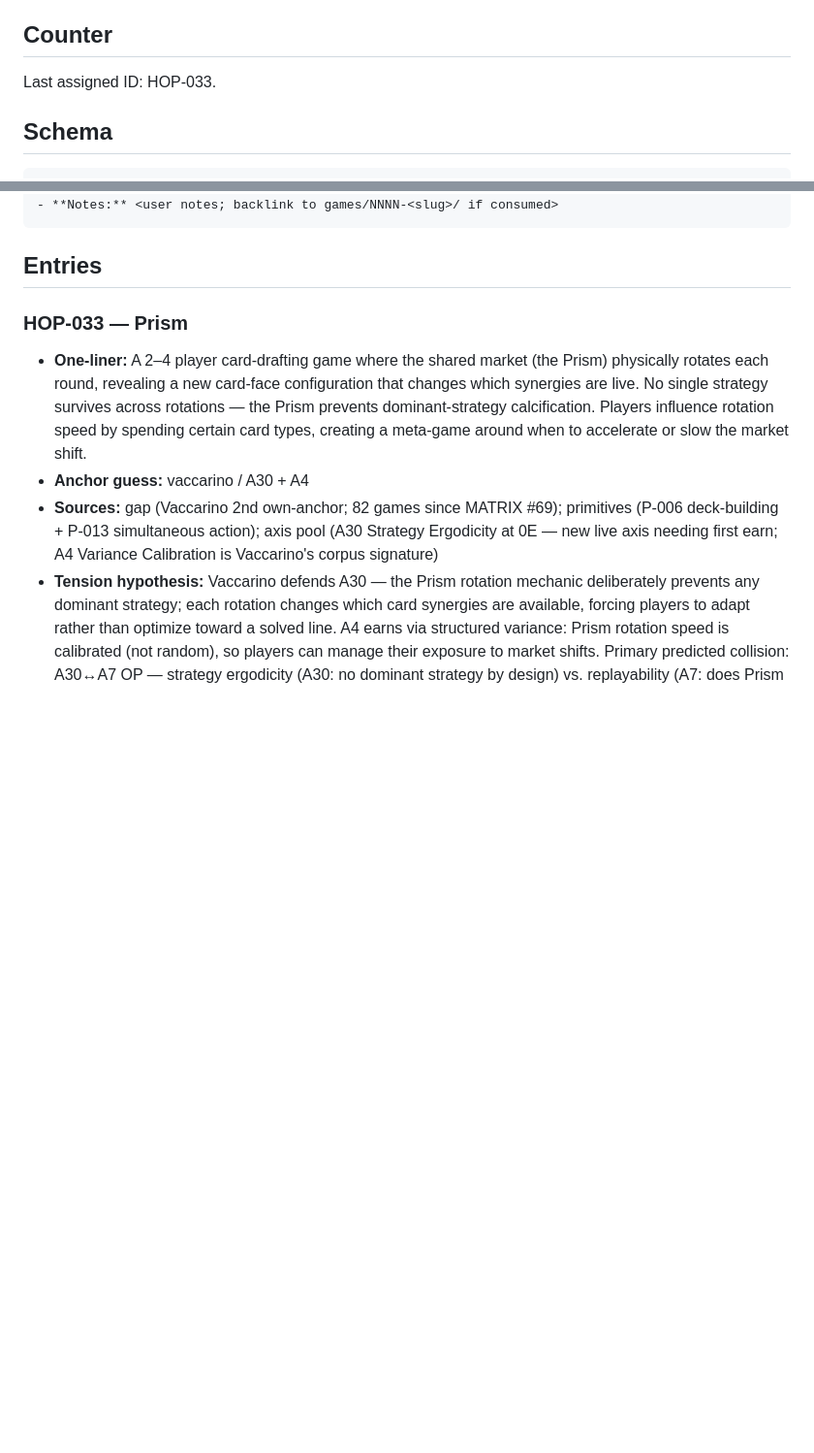
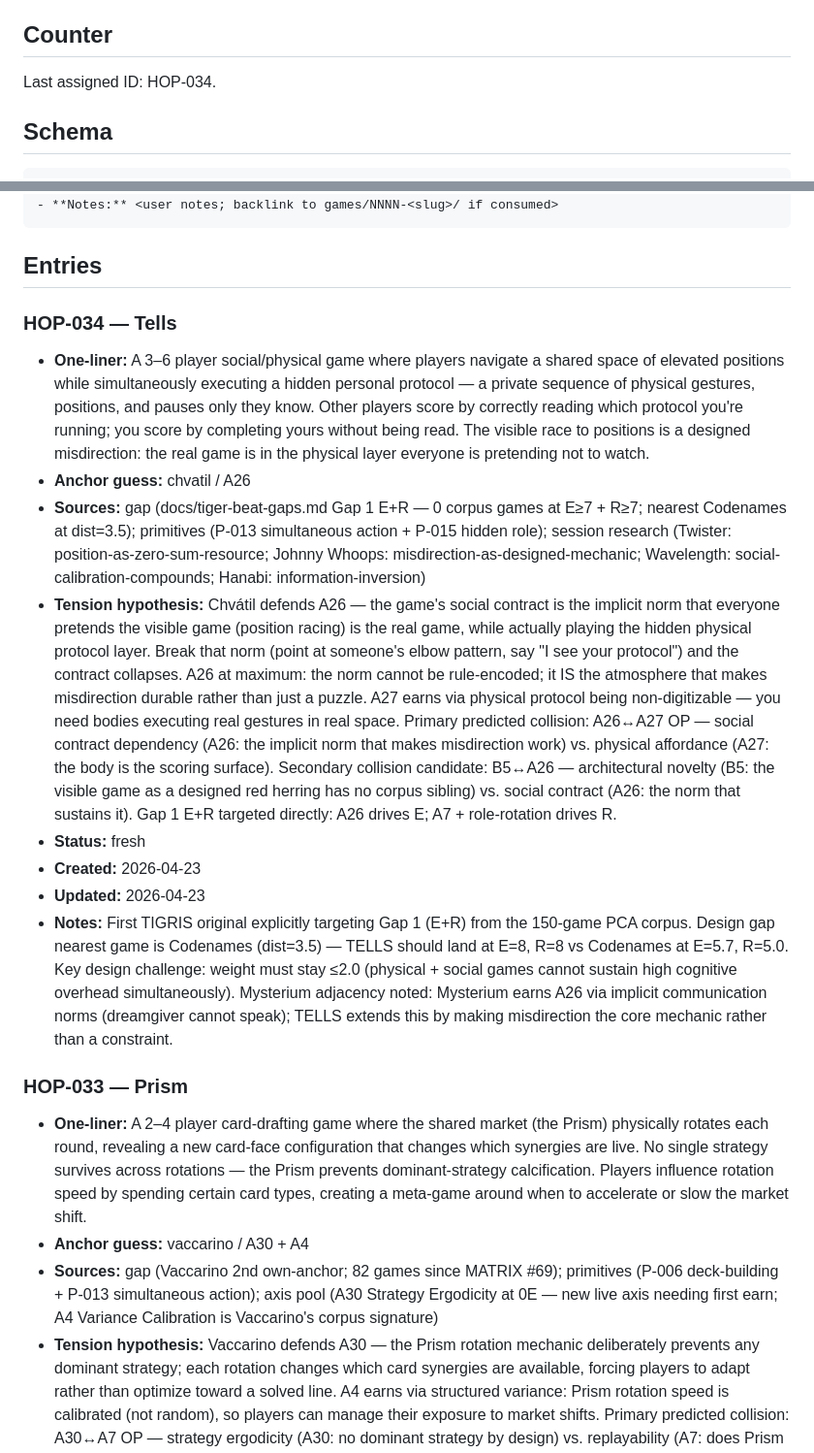
Before and after one commit to giodl73-repo/TIGRIS, a Markdown page: ideas/hopper.md, 2 parts joined by grey strips. Shown at 97% size. Drawn GitHub-style; blank space fills up the shorter version.

Commit message:
HOP-034 TELLS — Gap 1 E+R original candidate
First TIGRIS design explicitly targeting the E+R corpus gap (0 games
at E≥7 + R≥7 in 150-game PCA). Johnny Whoops misdirection primitive:
visible game is a designed red herring; hidden physical protocol is
the real scoring surface. Anchor: Chvátil/A26.

Co-Authored-By: Claude Sonnet 4.6 (1M context) <noreply@anthropic.com>

```diff
--- a/ideas/hopper.md
+++ b/ideas/hopper.md
@@ -15,7 +15,7 @@ updated: 2026-04-20
 
 ## Counter
 
-Last assigned ID: HOP-033.
+Last assigned ID: HOP-034.
 
 ## Schema
 
@@ -34,6 +34,16 @@ Last assigned ID: HOP-033.
 ## Entries
 
 <!-- /tigris-ideate appends below this line. -->
+
+### HOP-034 — Tells
+- **One-liner:** A 3–6 player social/physical game where players navigate a shared space of elevated positions while simultaneously executing a hidden personal protocol — a private sequence of physical gestures, positions, and pauses only they know. Other players score by correctly reading which protocol you're running; you score by completing yours without being read. The visible race to positions is a designed misdirection: the real game is in the physical layer everyone is pretending not to watch.
+- **Anchor guess:** chvatil / A26
+- **Sources:** gap (docs/tiger-beat-gaps.md Gap 1 E+R — 0 corpus games at E≥7 + R≥7; nearest Codenames at dist=3.5); primitives (P-013 simultaneous action + P-015 hidden role); session research (Twister: position-as-zero-sum-resource; Johnny Whoops: misdirection-as-designed-mechanic; Wavelength: social-calibration-compounds; Hanabi: information-inversion)
+- **Tension hypothesis:** Chvátil defends A26 — the game's social contract is the implicit norm that everyone pretends the visible game (position racing) is the real game, while actually playing the hidden physical protocol layer. Break that norm (point at someone's elbow pattern, say "I see your protocol") and the contract collapses. A26 at maximum: the norm cannot be rule-encoded; it IS the atmosphere that makes misdirection durable rather than just a puzzle. A27 earns via physical protocol being non-digitizable — you need bodies executing real gestures in real space. Primary predicted collision: A26↔A27 OP — social contract dependency (A26: the implicit norm that makes misdirection work) vs. physical affordance (A27: the body is the scoring surface). Secondary collision candidate: B5↔A26 — architectural novelty (B5: the visible game as a designed red herring has no corpus sibling) vs. social contract (A26: the norm that sustains it). Gap 1 E+R targeted directly: A26 drives E; A7 + role-rotation drives R.
+- **Status:** fresh
+- **Created:** 2026-04-23
+- **Updated:** 2026-04-23
+- **Notes:** First TIGRIS original explicitly targeting Gap 1 (E+R) from the 150-game PCA corpus. Design gap nearest game is Codenames (dist=3.5) — TELLS should land at E=8, R=8 vs Codenames at E=5.7, R=5.0. Key design challenge: weight must stay ≤2.0 (physical + social games cannot sustain high cognitive overhead simultaneously). Mysterium adjacency noted: Mysterium earns A26 via implicit communication norms (dreamgiver cannot speak); TELLS extends this by making misdirection the core mechanic rather than a constraint.
 
 ### HOP-033 — Prism
 - **One-liner:** A 2–4 player card-drafting game where the shared market (the Prism) physically rotates each round, revealing a new card-face configuration that changes which synergies are live. No single strategy survives across rotations — the Prism prevents dominant-strategy calcification. Players influence rotation speed by spending certain card types, creating a meta-game around when to accelerate or slow the market shift.
```
